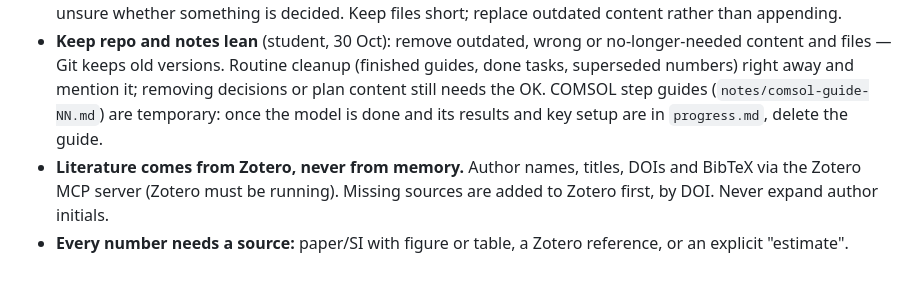
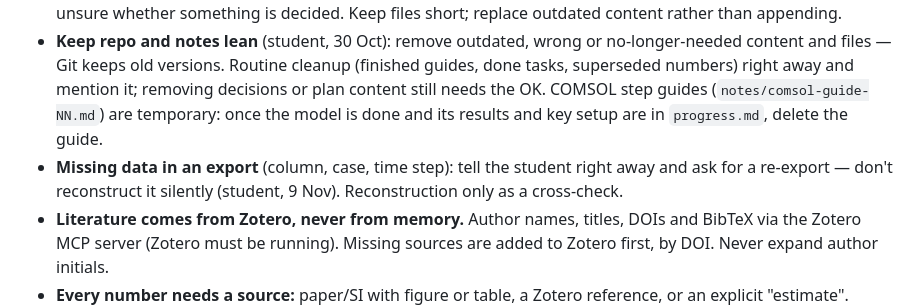
Before and after one commit to KonradBraun/Master-Thesis-Tsinghua, a Markdown page: CLAUDE.md, the part around the change. Rendered like a GitHub page; blank space fills up the shorter version.

Commit message:
CLAUDE.md: ask for a re-export when export data are missing
Co-Authored-By: Claude Opus 5.5 <noreply@anthropic.com>

```diff
--- a/CLAUDE.md
+++ b/CLAUDE.md
@@ -11,6 +11,7 @@
 - **Background:** strong on Li-ion, new to zinc-ion. Knows continuum FEM/CFD (Moldex3D) — explain electrochemistry and Zn-specific concepts; the FEM workflow can be assumed familiar.
 - **.md files must stay current** — outdated content misleads future sessions. Small factual updates (status, completed tasks, setup) are made right away and mentioned. Larger changes (plan, structure, decisions, deleting content) are proposed first and made after the student's OK — don't change prematurely. Ask when unsure whether something is decided. Keep files short; replace outdated content rather than appending.
 - **Keep repo and notes lean** (student, 30 Oct): remove outdated, wrong or no-longer-needed content and files — Git keeps old versions. Routine cleanup (finished guides, done tasks, superseded numbers) right away and mention it; removing decisions or plan content still needs the OK. COMSOL step guides (`notes/comsol-guide-NN.md`) are temporary: once the model is done and its results and key setup are in `progress.md`, delete the guide.
+- **Missing data in an export** (column, case, time step): tell the student right away and ask for a re-export — don't reconstruct it silently (student, 9 Nov). Reconstruction only as a cross-check.
 - **Literature comes from Zotero, never from memory.** Author names, titles, DOIs and BibTeX via the Zotero MCP server (Zotero must be running). Missing sources are added to Zotero first, by DOI. Never expand author initials.
 - **Every number needs a source:** paper/SI with figure or table, a Zotero reference, or an explicit "estimate". Values read off figures are marked "~".
 - **Verify before recommending** tools, plugins, repos or licences (requirements, maintenance, compatibility). Flag anything unverified as an inference.
```
Also changed, not shown: notes/claude-notes.md (+1 -1 lines).
